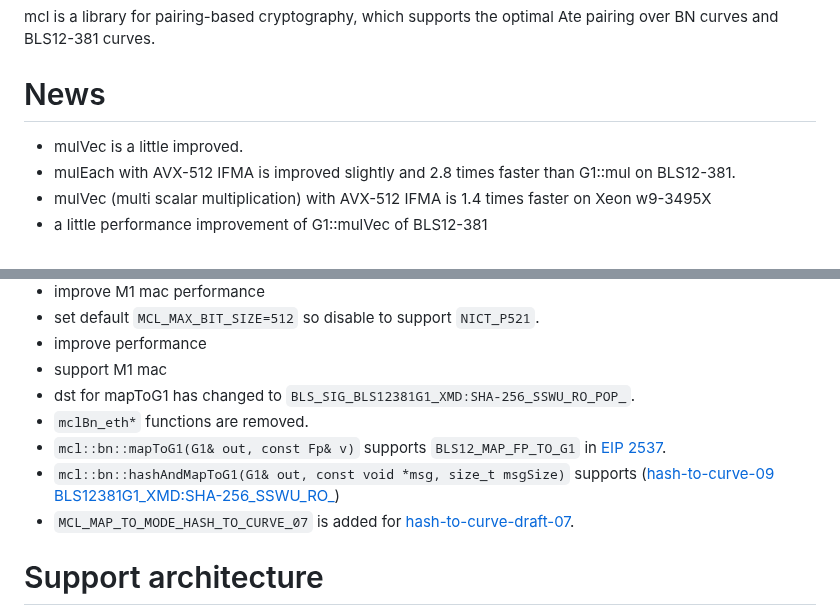
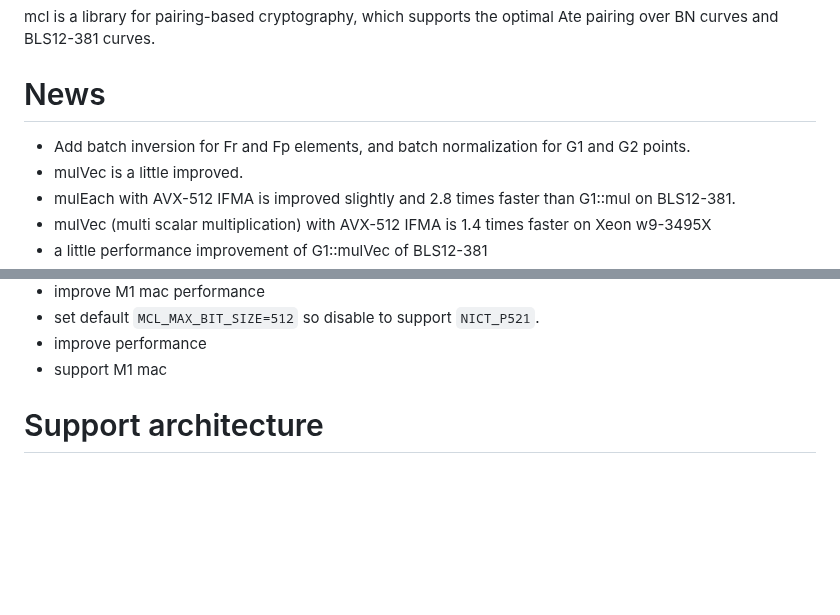
Before and after one commit to herumi/mcl, a Markdown page: readme.md, 2 parts joined by grey strips. GitHub-like rendering; blank space fills up the shorter version.

Commit message:
[doc] update news

```diff
--- a/readme.md
+++ b/readme.md
@@ -10,6 +10,7 @@ mcl is a library for pairing-based cryptography,
 which supports the optimal Ate pairing over BN curves and BLS12-381 curves.
 
 # News
+- Add batch inversion for Fr and Fp elements, and batch normalization for G1 and G2 points.
 - mulVec is a little improved.
 - mulEach with AVX-512 IFMA is improved slightly and 2.8 times faster than G1::mul on BLS12-381.
 - mulVec (multi scalar multiplication) with AVX-512 IFMA is 1.4 times faster on Xeon w9-3495X
@@ -32,11 +33,6 @@ which supports the optimal Ate pairing over BN curves and BLS12-381 curves.
 - set default `MCL_MAX_BIT_SIZE=512` so disable to support `NICT_P521`.
 - improve performance
 - support M1 mac
-- dst for mapToG1 has changed to `BLS_SIG_BLS12381G1_XMD:SHA-256_SSWU_RO_POP_`.
-- `mclBn_eth*` functions are removed.
-- `mcl::bn::mapToG1(G1& out, const Fp& v)` supports `BLS12_MAP_FP_TO_G1` in [EIP 2537](https://eips.ethereum.org/EIPS/eip-2537).
-- `mcl::bn::hashAndMapToG1(G1& out, const void *msg, size_t msgSize)` supports ([hash-to-curve-09 BLS12381G1_XMD:SHA-256_SSWU_RO_](https://www.ietf.org/id/draft-irtf-cfrg-hash-to-curve-09.html#name-bls12381g1_xmdsha-256_sswu_))
-- `MCL_MAP_TO_MODE_HASH_TO_CURVE_07` is added for [hash-to-curve-draft-07](https://datatracker.ietf.org/doc/draft-irtf-cfrg-hash-to-curve/07/).
 
 # Support architecture
 
```
